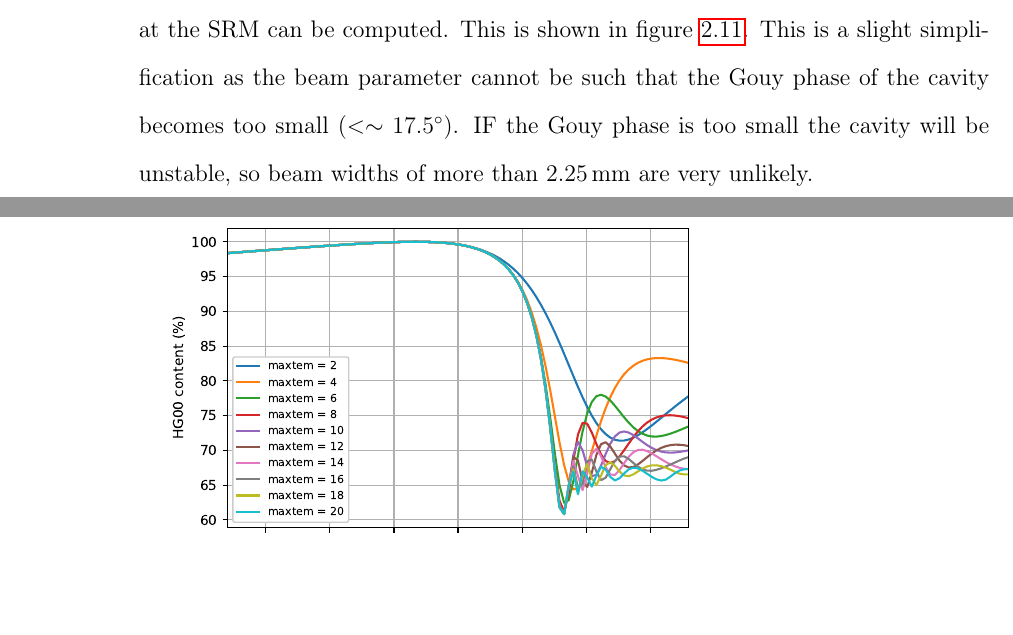
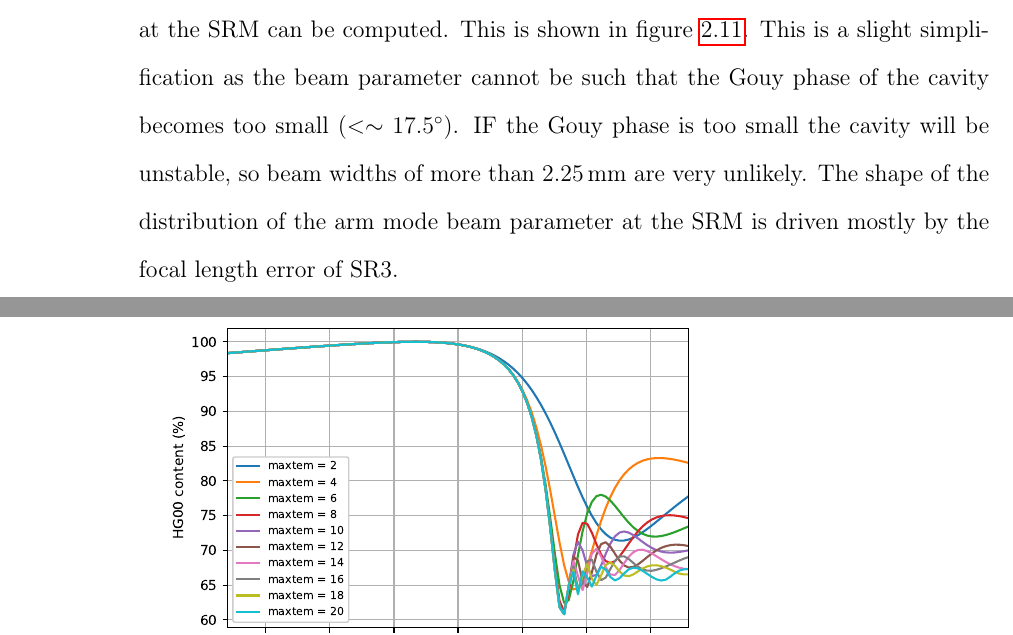
Before and after one commit to jhb123/thesis, a LaTeX thesis (main.tex, which reads Chapters/SRC_finesse_investigation.tex): two parts of pages 43 and 44 of 56, joined at a grey line, cut so that both start at the same text, the shorter picture padded with empty space. Compiled offline with pdfLaTeX.

Commit message:
added comment about shape of distribution of arm mode beam parameters

```diff
--- a/Chapters/SRC_finesse_investigation.tex
+++ b/Chapters/SRC_finesse_investigation.tex
@@ -203,7 +203,7 @@ The focal length of SR3 and SR2 can be estimated from the Gouy phase measurement
 	\label{fig:sr3sr2likelyvalues}
 \end{figure}
 \paragraph{}
-The beam parameter at the SRM is determined by the focal length of SR3 and SR2. Each beam width and RoC that was computed in this simulation has a probability density associated with it (as this depends on SR3 and SR2, see figure \ref*{fig:sr3sr2likelyvalues}). Therefore, the probability density function for the beam parameter of the arm mode at the SRM can be computed. This is shown in figure \ref{fig:sim_chapter_beam_parameter_at_SRM}. This is a slight simplification as the beam parameter cannot be such that the Gouy phase of the cavity becomes too small ($ <\sim17.5\si{\degree}$). IF the Gouy phase is too small the cavity will be unstable, so beam widths of more than 2.25\,mm are very unlikely.
+The beam parameter at the SRM is determined by the focal length of SR3 and SR2. Each beam width and RoC that was computed in this simulation has a probability density associated with it (as this depends on SR3 and SR2, see figure \ref*{fig:sr3sr2likelyvalues}). Therefore, the probability density function for the beam parameter of the arm mode at the SRM can be computed. This is shown in figure \ref{fig:sim_chapter_beam_parameter_at_SRM}. This is a slight simplification as the beam parameter cannot be such that the Gouy phase of the cavity becomes too small ($ <\sim17.5\si{\degree}$). IF the Gouy phase is too small the cavity will be unstable, so beam widths of more than 2.25\,mm are very unlikely. The shape of the distribution of the arm mode beam parameter at the SRM is driven mostly by the focal length error of SR3.
 \begin{figure}[ht]
 	\centering
 	\includegraphics[width=0.7\linewidth]{sim_chapter_beam_parameter_at_SRM.eps}
```
